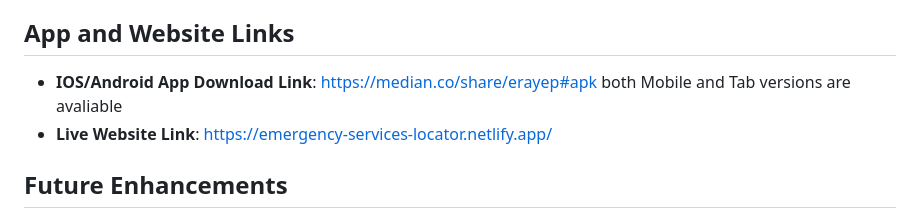
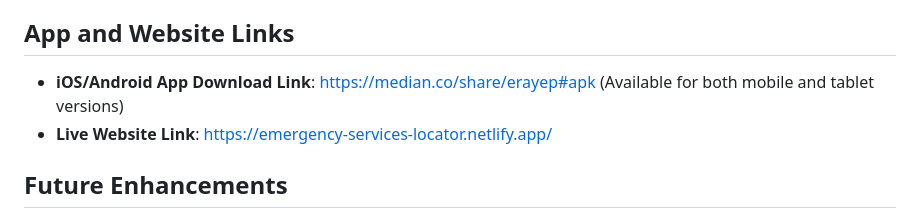
Before and after one commit to Rupesh4604/Emergency-Services-Locator, a Markdown page: README.md, the part around the change. GitHub-like rendering.

```diff
--- a/README.md
+++ b/README.md
@@ -69,7 +69,7 @@ let serviceMarkers = [
 - **script.js**: Core JavaScript logic for map interaction and data fetching.
 
 ## App and Website Links
-- **IOS/Android App Download Link**: [https://median.co/share/erayep#apk](https://median.co/share/erayep#apk) both Mobile and Tab versions are avaliable
+- **iOS/Android App Download Link**: [https://median.co/share/erayep#apk](https://median.co/share/erayep#apk) (Available for both mobile and tablet versions)
 - **Live Website Link**: [https://emergency-services-locator.netlify.app/](https://emergency-services-locator.netlify.app/)
 
 ## Future Enhancements
```
